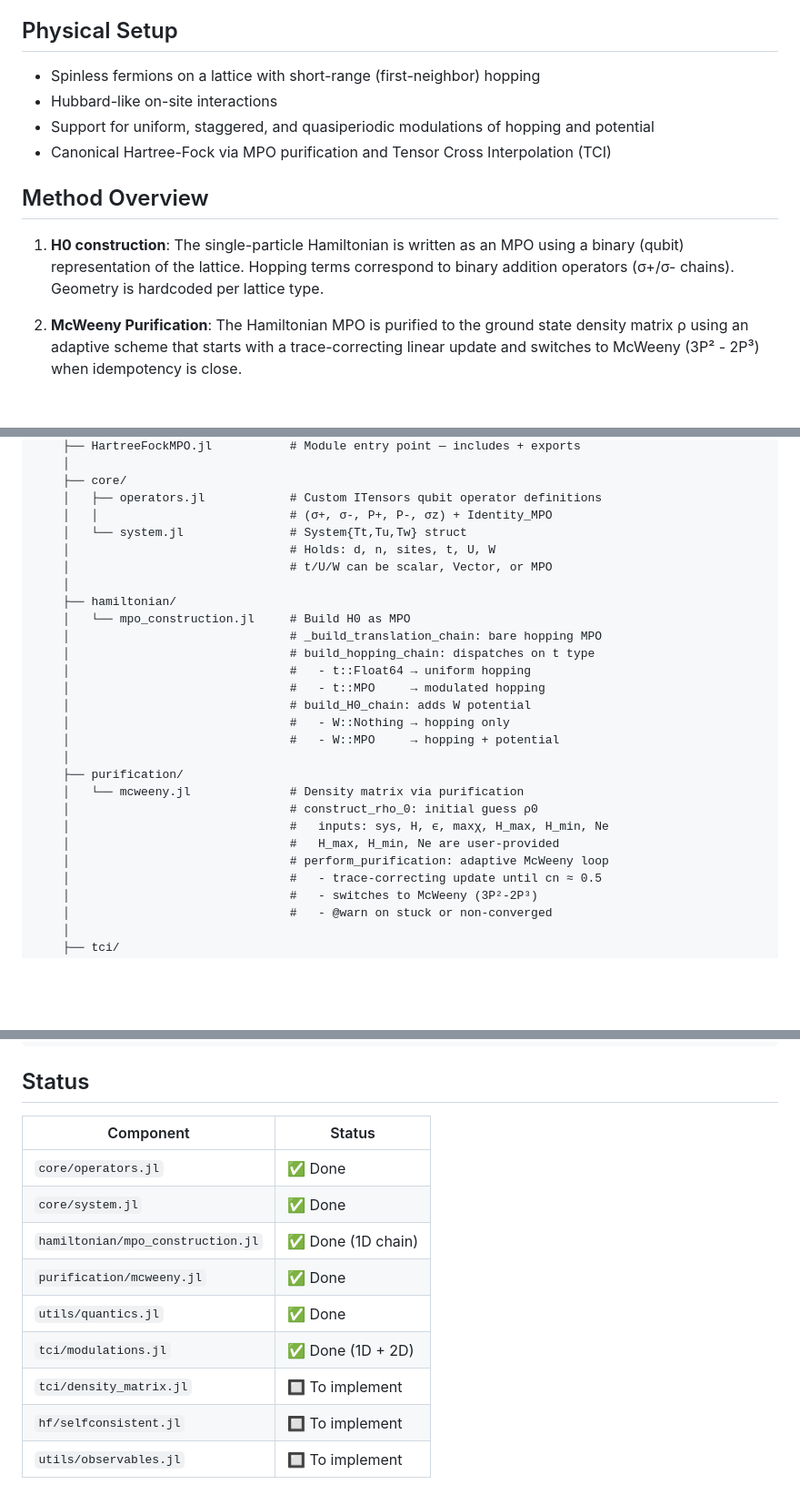
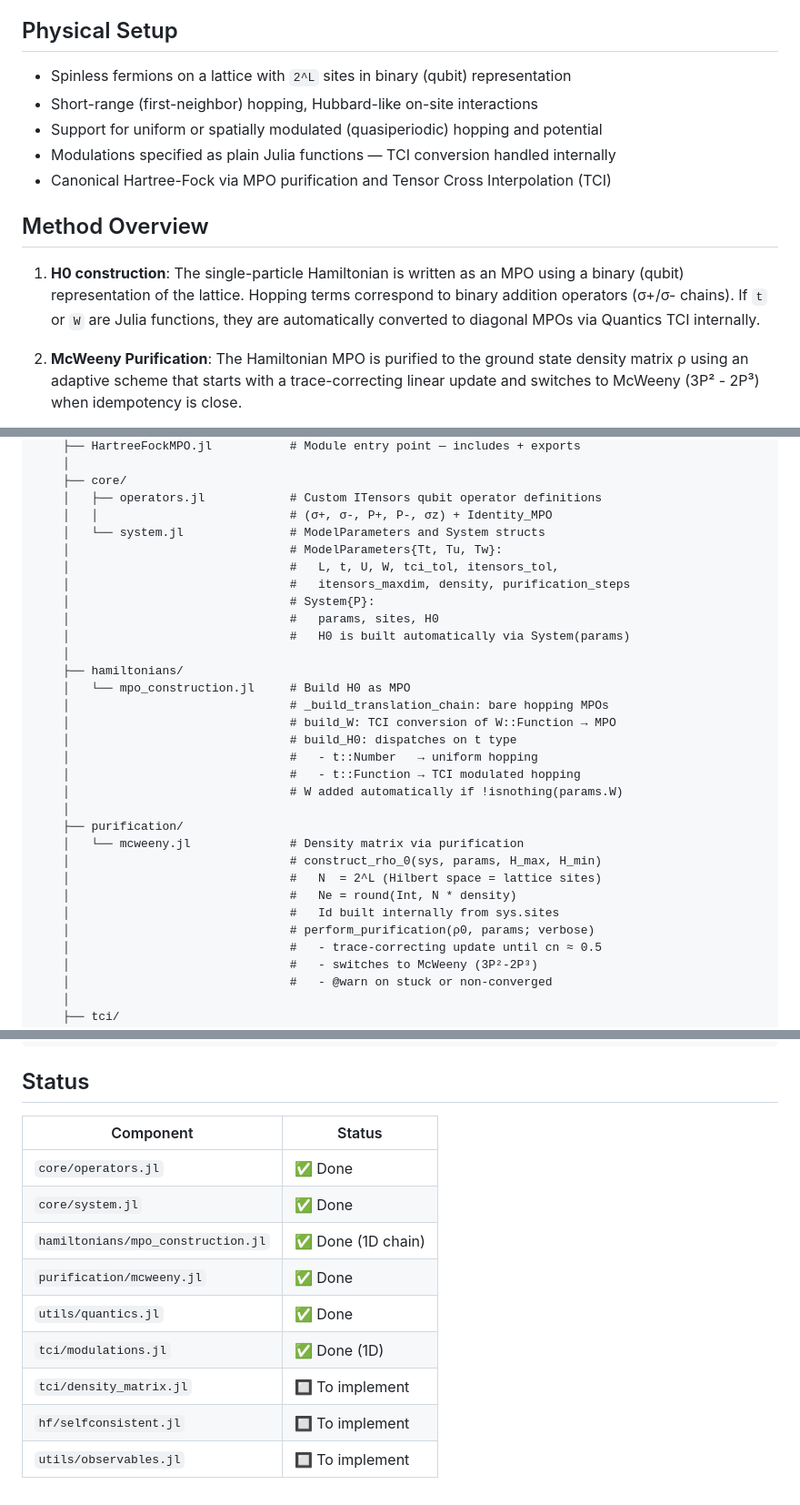
Before and after one commit to NicolauUP/MPO_Purification_HF, a Markdown page: README.md, 3 parts joined by grey strips. Shown at 91% size. Rendered like a GitHub page; blank space fills up the shorter version.

```diff
--- a/README.md
+++ b/README.md
@@ -5,16 +5,18 @@ spinless lattice systems, using Matrix Product Operator (MPO) techniques.
 
 ## Physical Setup
 
-- Spinless fermions on a lattice with short-range (first-neighbor) hopping
-- Hubbard-like on-site interactions
-- Support for uniform, staggered, and quasiperiodic modulations of hopping and potential
+- Spinless fermions on a lattice with `2^L` sites in binary (qubit) representation
+- Short-range (first-neighbor) hopping, Hubbard-like on-site interactions
+- Support for uniform or spatially modulated (quasiperiodic) hopping and potential
+- Modulations specified as plain Julia functions — TCI conversion handled internally
 - Canonical Hartree-Fock via MPO purification and Tensor Cross Interpolation (TCI)
 
 ## Method Overview
 
 1. **H0 construction**: The single-particle Hamiltonian is written as an MPO
    using a binary (qubit) representation of the lattice. Hopping terms correspond
-   to binary addition operators (σ+/σ- chains). Geometry is hardcoded per lattice type.
+   to binary addition operators (σ+/σ- chains). If `t` or `W` are Julia functions,
+   they are automatically converted to diagonal MPOs via Quantics TCI internally.
 
 2. **McWeeny Purification**: The Hamiltonian MPO is purified to the ground state
    density matrix ρ using an adaptive scheme that starts with a trace-correcting
@@ -41,26 +43,30 @@ HartreeFockMPO/
     ├── core/
     │   ├── operators.jl            # Custom ITensors qubit operator definitions
     │   │                           # (σ+, σ-, P+, P-, σz) + Identity_MPO
-    │   └── system.jl               # System{Tt,Tu,Tw} struct
-    │                               # Holds: d, n, sites, t, U, W
-    │                               # t/U/W can be scalar, Vector, or MPO
+    │   └── system.jl               # ModelParameters and System structs
+    │                               # ModelParameters{Tt, Tu, Tw}:
+    │                               #   L, t, U, W, tci_tol, itensors_tol,
+    │                               #   itensors_maxdim, density, purification_steps
+    │                               # System{P}:
+    │                               #   params, sites, H0
+    │                               #   H0 is built automatically via System(params)
     │
-    ├── hamiltonian/
+    ├── hamiltonians/
     │   └── mpo_construction.jl     # Build H0 as MPO
-    │                               # _build_translation_chain: bare hopping MPO
-    │                               # build_hopping_chain: dispatches on t type
-    │                               #   - t::Float64 → uniform hopping
-    │                               #   - t::MPO     → modulated hopping
-    │                               # build_H0_chain: adds W potential
-    │                               #   - W::Nothing → hopping only
-    │                               #   - W::MPO     → hopping + potential
+    │                               # _build_translation_chain: bare hopping MPOs
+    │                               # build_W: TCI conversion of W::Function → MPO
+    │                               # build_H0: dispatches on t type
+    │                               #   - t::Number   → uniform hopping
+    │                               #   - t::Function → TCI modulated hopping
+    │                               # W added automatically if !isnothing(params.W)
     │
     ├── purification/
     │   └── mcweeny.jl              # Density matrix via purification
-    │                               # construct_rho_0: initial guess ρ0
-    │                               #   inputs: sys, H, ϵ, maxχ, H_max, H_min, Ne
-    │                               #   H_max, H_min, Ne are user-provided
-    │                               # perform_purification: adaptive McWeeny loop
+    │                               # construct_rho_0(sys, params, H_max, H_min)
+    │                               #   N  = 2^L (Hilbert space = lattice sites)
+    │                               #   Ne = round(Int, N * density)
+    │                               #   Id built internally from sys.sites
+    │                               # perform_purification(ρ0, params; verbose)
     │                               #   - trace-correcting update until cn ≈ 0.5
     │                               #   - switches to McWeeny (3P²-2P³)
     │                               #   - @warn on stuck or non-converged
@@ -162,14 +183,14 @@ H0_W  = build_H0_chain(sys_W; cutoff=1e-10, maxdim=100)
 
 ## Status
 
-| Component                        | Status            |
-|----------------------------------|-------------------|
-| `core/operators.jl`              | ✅ Done           |
-| `core/system.jl`                 | ✅ Done           |
-| `hamiltonian/mpo_construction.jl`| ✅ Done (1D chain)|
-| `purification/mcweeny.jl`        | ✅ Done           |
-| `utils/quantics.jl`              | ✅ Done           |
-| `tci/modulations.jl`             | ✅ Done (1D + 2D) |
-| `tci/density_matrix.jl`          | 🔲 To implement   |
-| `hf/selfconsistent.jl`           | 🔲 To implement   |
-| `utils/observables.jl`           | 🔲 To implement   |
+| Component                           | Status             |
+|-------------------------------------|--------------------|
+| `core/operators.jl`                 | ✅ Done            |
+| `core/system.jl`                    | ✅ Done            |
+| `hamiltonians/mpo_construction.jl`  | ✅ Done (1D chain) |
+| `purification/mcweeny.jl`           | ✅ Done            |
+| `utils/quantics.jl`                 | ✅ Done            |
+| `tci/modulations.jl`                | ✅ Done (1D)  |
+| `tci/density_matrix.jl`             | 🔲 To implement    |
+| `hf/selfconsistent.jl`              | 🔲 To implement    |
+| `utils/observables.jl`              | 🔲 To implement    |
```
Also changed, not shown: other parts of README.md (+53 -38 lines).
